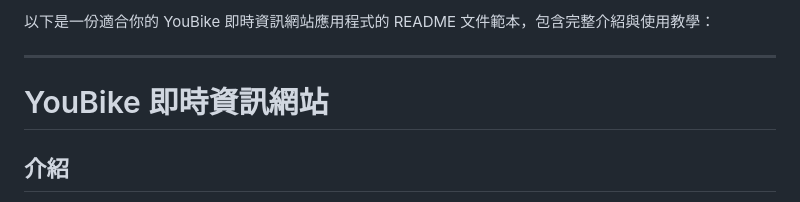
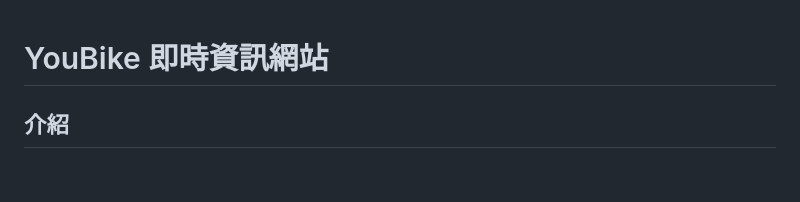
Before and after one commit to ryan11280/Taiwan-Youbike-status-check, a Markdown page: README.md, the part around the change. GitHub-like rendering; blank space fills up the shorter version.

```diff
--- a/README.md
+++ b/README.md
@@ -1,7 +1,3 @@
-以下是一份適合你的 YouBike 即時資訊網站應用程式的 README 文件範本，包含完整介紹與使用教學：
-
----
-
 # YouBike 即時資訊網站
 
 ## 介紹
```
